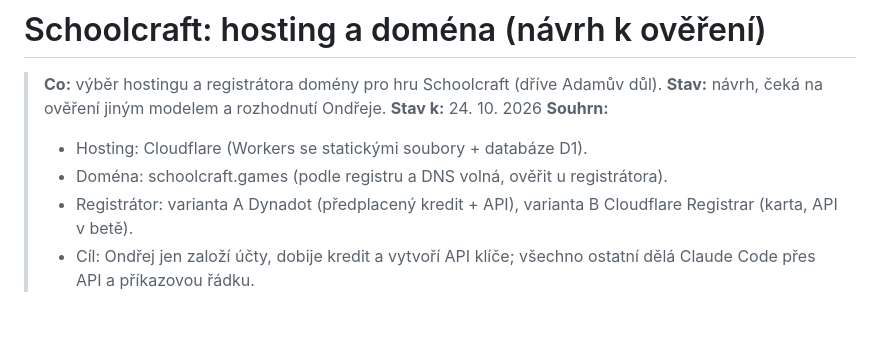
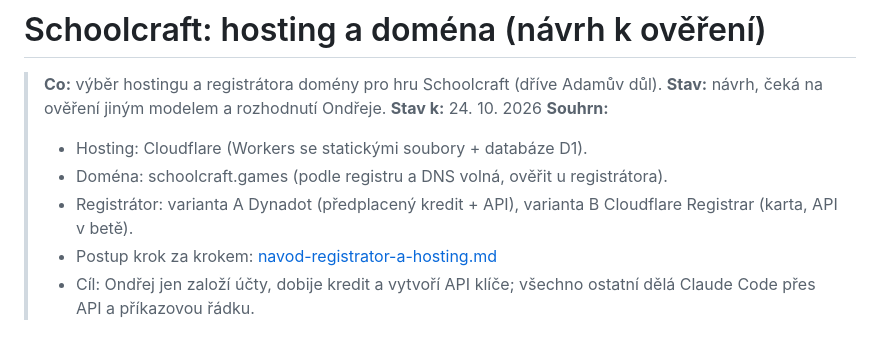
Before and after one commit to ondrej-kratochvil/adamuv-dul, a Markdown page: docs/hosting-a-domena.md, the part around the change. Drawn GitHub-style.

```diff
--- a/docs/hosting-a-domena.md
+++ b/docs/hosting-a-domena.md
@@ -7,6 +7,7 @@
 > - Hosting: Cloudflare (Workers se statickými soubory + databáze D1).
 > - Doména: schoolcraft.games (podle registru a DNS volná, ověřit u registrátora).
 > - Registrátor: varianta A Dynadot (předplacený kredit + API), varianta B Cloudflare Registrar (karta, API v betě).
+> - Postup krok za krokem: [navod-registrator-a-hosting.md](navod-registrator-a-hosting.md)
 > - Cíl: Ondřej jen založí účty, dobije kredit a vytvoří API klíče; všechno ostatní dělá Claude Code přes API a příkazovou řádku.
 
 ## Zadání
```
Also changed, not shown: docs/navod-registrator-a-hosting.md (added, +95 -0 lines).
